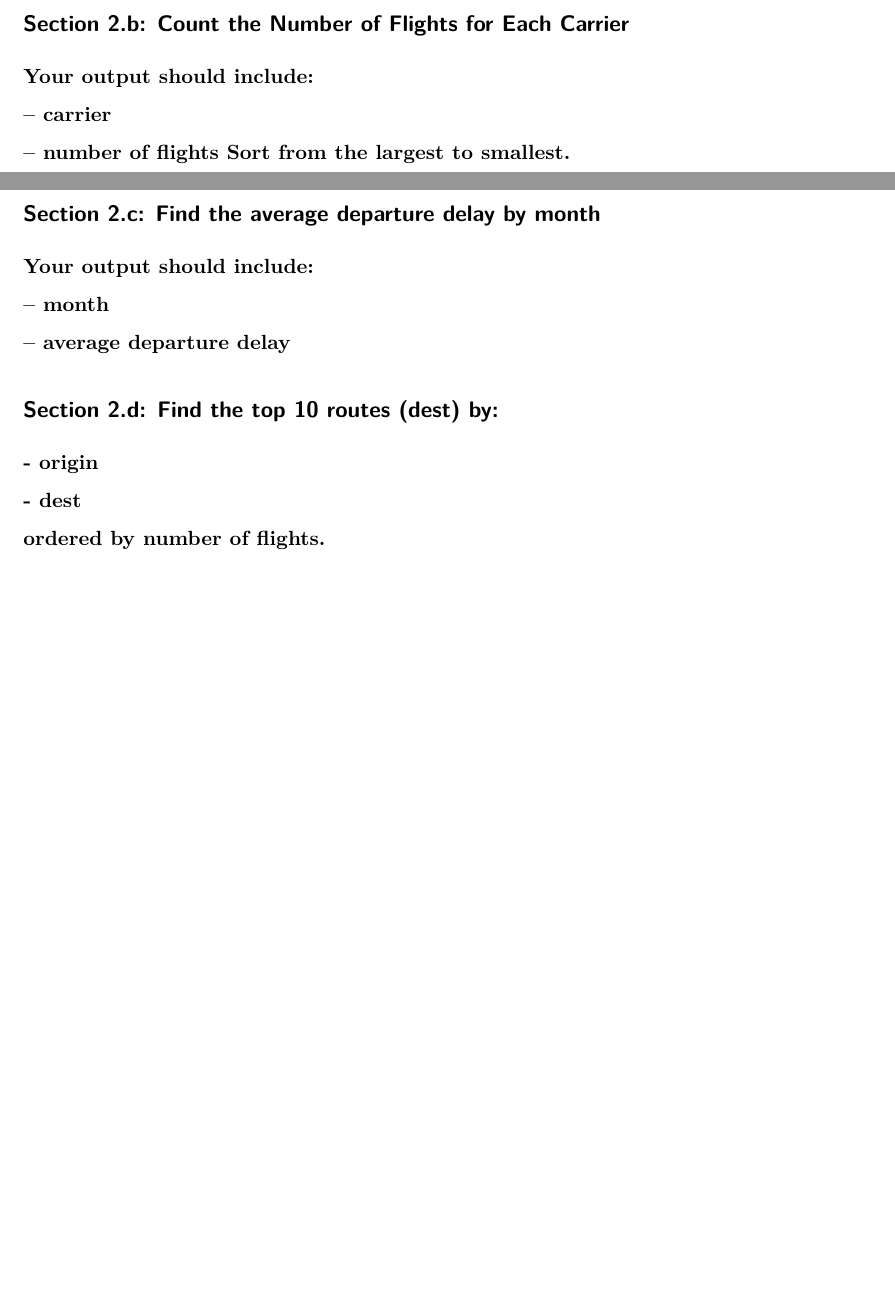
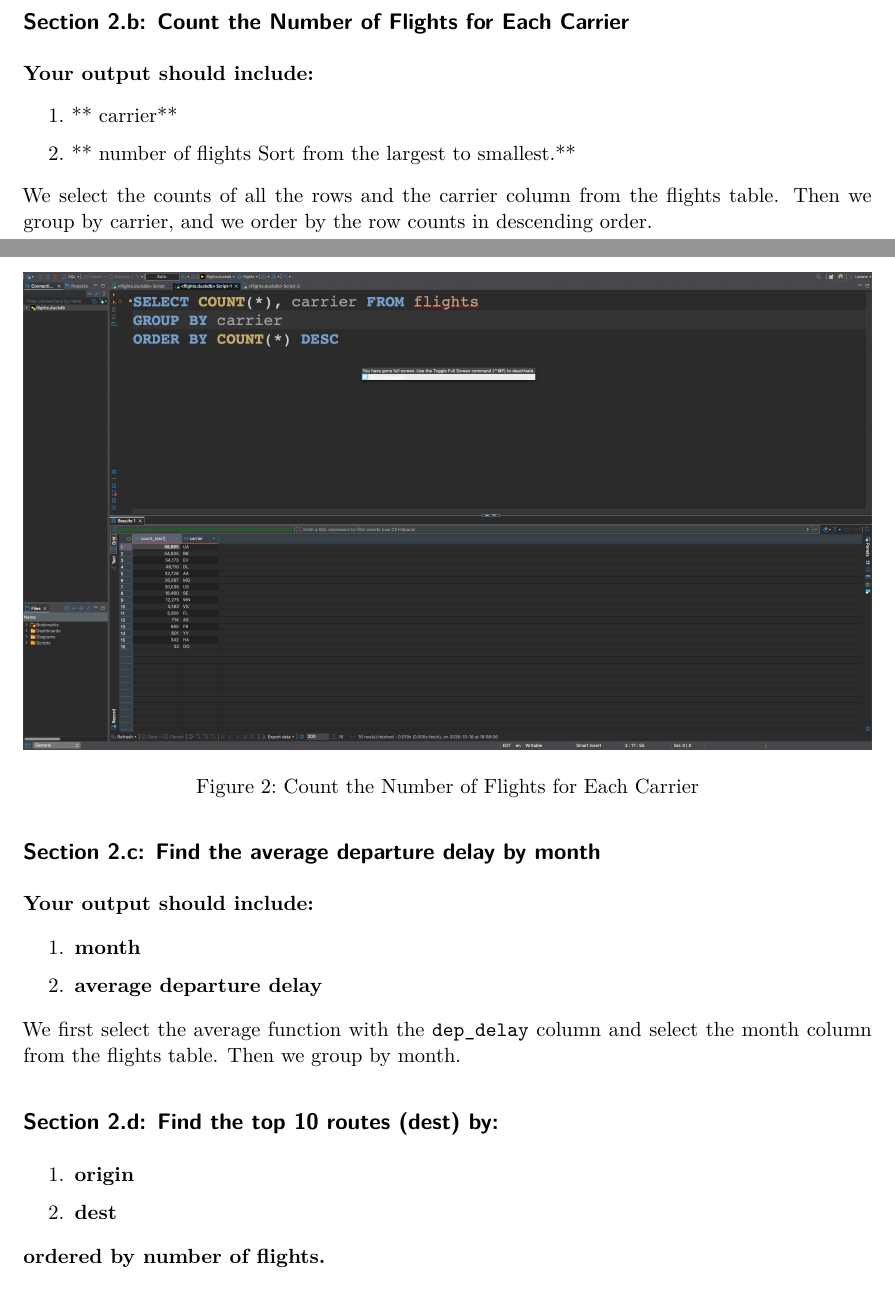
Before and after one commit to zerhouni-code/datasci.hw05_sql.duckdb, a Quarto document (datasci.assignment.sql.zerhouni.2026.10.18.qmd): two parts of pages 3 and 4 of 4 before the commit and two parts of pages 3 and 4 of 5 after it, joined at a grey line, cut so that both start at the same text, the shorter picture padded with empty space. Rendered offline with R 4.5, knitr and Pandoc in place of Quarto, then LaTeX, with nearby package versions; some code elsewhere in the file could not run offline.

Commit message:
Reformat list headings. Complete query descriptions for Part II, and upload remaining screenshots.

```diff
--- a/datasci.assignment.sql.zerhouni.2026.10.18.qmd
+++ b/datasci.assignment.sql.zerhouni.2026.10.18.qmd
@@ -110,25 +110,31 @@
 
 **Your output should include:**
 
-**– carrier**
+1. ** carrier**
 
-**– number of flights Sort from the largest to smallest.**
+2. ** number of flights Sort from the largest to smallest.**
 
+We select the counts of all the rows and the carrier column from the flights table. Then we group by carrier, and we order by the row counts in descending order.
 
+![Count the Number of Flights for Each Carrier](./screenshots/screenshot_dbeaver_part2b.png)
 
 ## Section 2.c: Find the average departure delay by month
 
 **Your output should include:**
 
-**– month**
+1. **month**
 
-**– average departure delay**
+2. **average departure delay**
+
+We first select the average function with the `dep_delay` column and select the month column from the flights table. Then we group by month.
+
+![Find the average departure delay by month](./screenshots/screenshot_dbeaver_part2c.png)
 
 ## Section 2.d: Find the top 10 routes (dest) by:
 
-**- origin**
+1. **origin**
 
-**- dest**
+2. **dest**
 
 **ordered by number of flights.**
 
```
Also changed, not shown: datasci.assignment.sql.zerhouni.2026.10.18.pdf, datasci.assignment.sql.zerhouni.2026.10.18.qmd (10 more changed lines).
